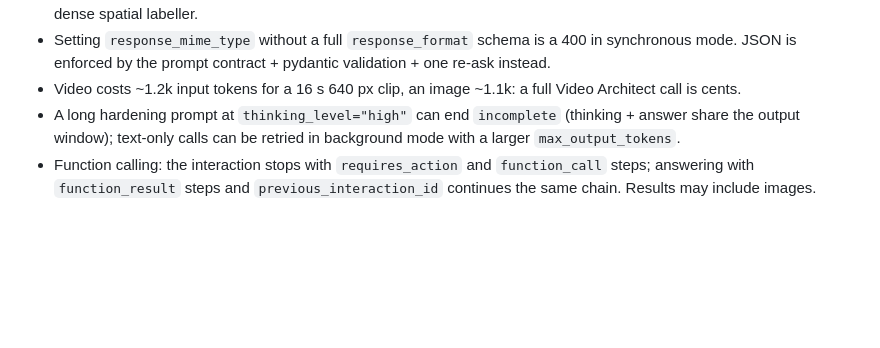
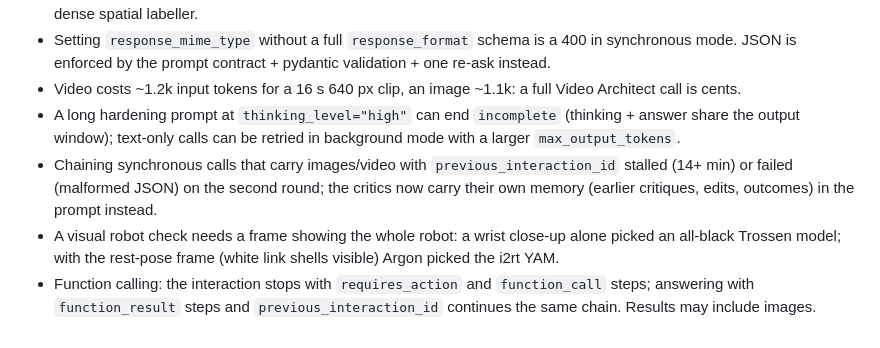
Before and after one commit to RITIK-12/WorldGym, a Markdown page: docs/PROGRESS.md, the part around the change. Rendered like a GitHub page; blank space fills up the shorter version.

Commit message:
Progress log: lessons on chained image calls and robot identity frames
Co-Authored-By: Claude Opus 5.5 <noreply@anthropic.com>

```diff
--- a/docs/PROGRESS.md
+++ b/docs/PROGRESS.md
@@ -204,5 +204,10 @@ uv run pytest -q
 - Video costs ~1.2k input tokens for a 16 s 640 px clip, an image ~1.1k: a full Video Architect call is cents.
 - A long hardening prompt at `thinking_level="high"` can end `incomplete` (thinking + answer share the output
   window); text-only calls can be retried in background mode with a larger `max_output_tokens`.
+- Chaining synchronous calls that carry images/video with `previous_interaction_id` stalled (14+ min) or failed
+  (malformed JSON) on the second round; the critics now carry their own memory (earlier critiques, edits, outcomes)
+  in the prompt instead.
+- A visual robot check needs a frame showing the whole robot: a wrist close-up alone picked an all-black Trossen
+  model; with the rest-pose frame (white link shells visible) Argon picked the i2rt YAM.
 - Function calling: the interaction stops with `requires_action` and `function_call` steps; answering with
   `function_result` steps and `previous_interaction_id` continues the same chain. Results may include images.
```
